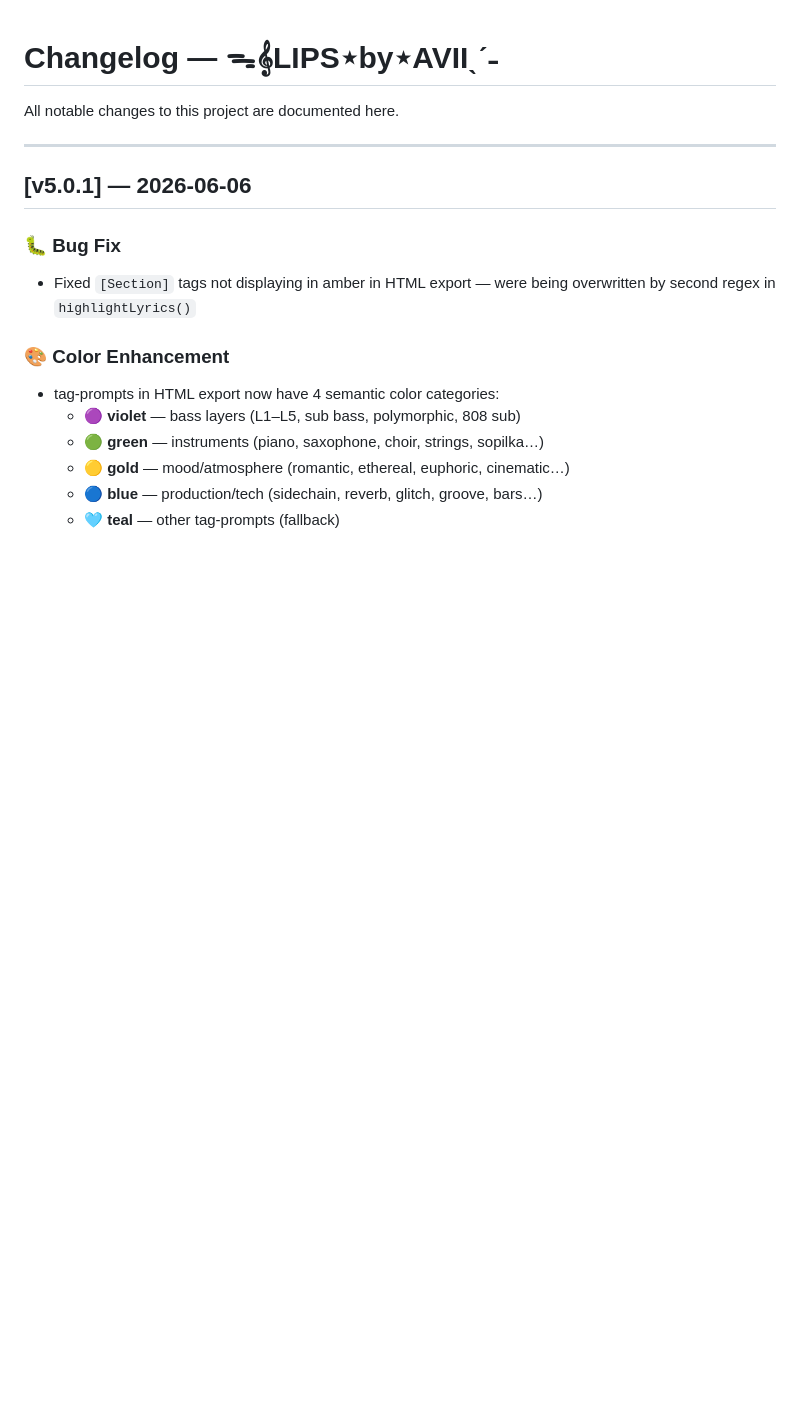
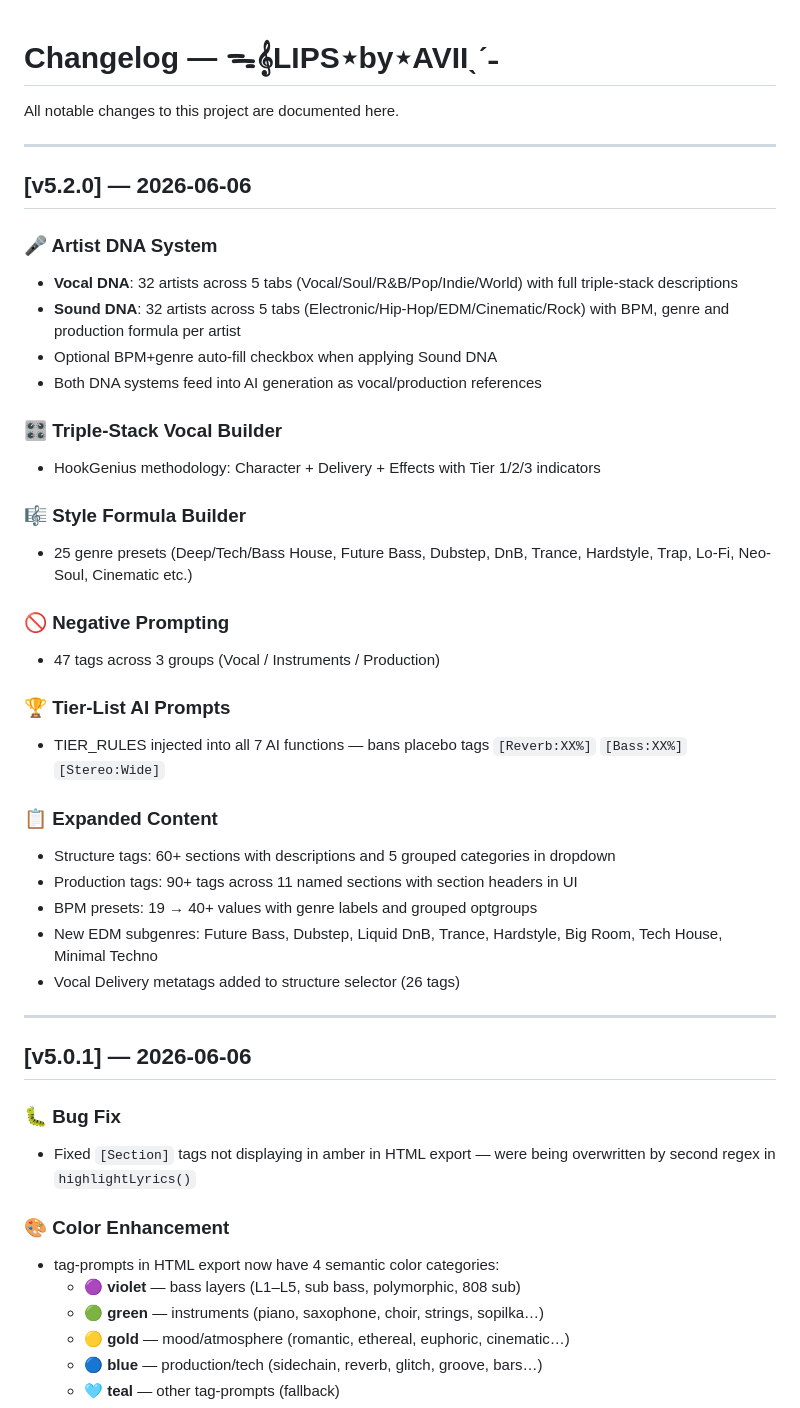
Before and after one commit to vizarce/lips-by-avii, a Markdown page: CHANGELOG.md, the part around the change. GitHub-like rendering; blank space fills up the shorter version.

Commit message:
docs: add v5.2.0 to CHANGELOG.md
Co-Authored-By: Claude Sonnet 4.6 <noreply@anthropic.com>

```diff
--- a/CHANGELOG.md
+++ b/CHANGELOG.md
@@ -1,6 +1,35 @@
 # Changelog — ᯓ𝄞LIPS⋆by⋆AVIIˎˊ˗
 
 All notable changes to this project are documented here.
+
+---
+
+## [v5.2.0] — 2026-06-06
+
+### 🎤 Artist DNA System
+- **Vocal DNA**: 32 artists across 5 tabs (Vocal/Soul/R&B/Pop/Indie/World) with full triple-stack descriptions
+- **Sound DNA**: 32 artists across 5 tabs (Electronic/Hip-Hop/EDM/Cinematic/Rock) with BPM, genre and production formula per artist
+- Optional BPM+genre auto-fill checkbox when applying Sound DNA
+- Both DNA systems feed into AI generation as vocal/production references
+
+### 🎛️ Triple-Stack Vocal Builder
+- HookGenius methodology: Character + Delivery + Effects with Tier 1/2/3 indicators
+
+### 🎼 Style Formula Builder
+- 25 genre presets (Deep/Tech/Bass House, Future Bass, Dubstep, DnB, Trance, Hardstyle, Trap, Lo-Fi, Neo-Soul, Cinematic etc.)
+
+### 🚫 Negative Prompting
+- 47 tags across 3 groups (Vocal / Instruments / Production)
+
+### 🏆 Tier-List AI Prompts
+- TIER_RULES injected into all 7 AI functions — bans placebo tags `[Reverb:XX%]` `[Bass:XX%]` `[Stereo:Wide]`
+
+### 📋 Expanded Content
+- Structure tags: 60+ sections with descriptions and 5 grouped categories in dropdown
+- Production tags: 90+ tags across 11 named sections with section headers in UI
+- BPM presets: 19 → 40+ values with genre labels and grouped optgroups
+- New EDM subgenres: Future Bass, Dubstep, Liquid DnB, Trance, Hardstyle, Big Room, Tech House, Minimal Techno
+- Vocal Delivery metatags added to structure selector (26 tags)
 
 ---
 
```
